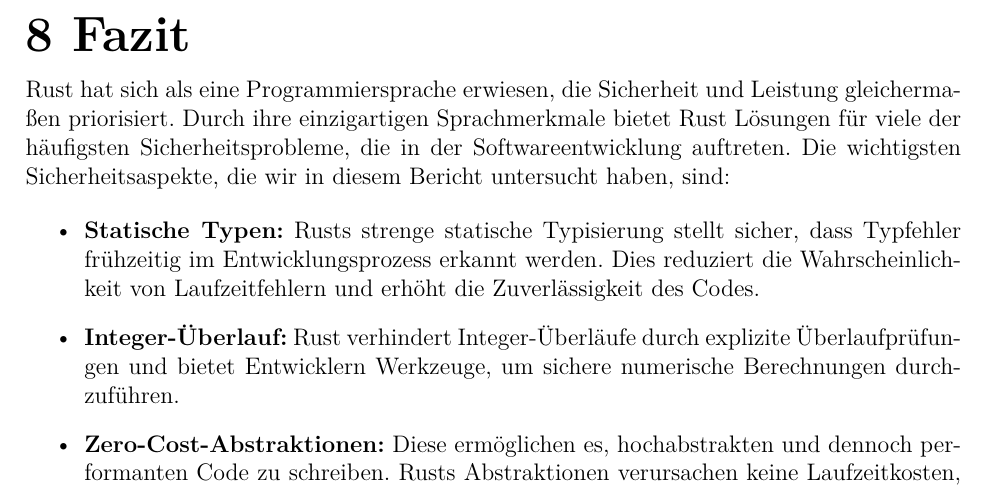
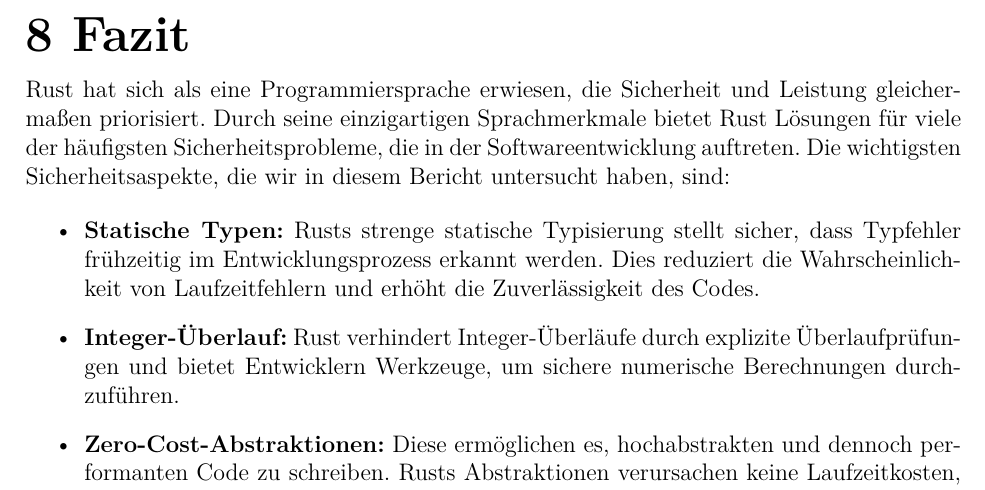
Before and after one commit to TheJerryFox/SwSecReport, a LaTeX thesis (thesis.tex, which reads content/8_conclusion.tex): part of page 17 of 21, cut so that both start at the same text. Compiled offline with pdfLaTeX.

Commit message:
Update 8_conclusion.tex

```diff
--- a/content/8_conclusion.tex
+++ b/content/8_conclusion.tex
@@ -1,7 +1,7 @@
 \chapter{Fazit}
 
 Rust hat sich als eine Programmiersprache erwiesen, die Sicherheit und Leistung gleichermaßen priorisiert.
-Durch ihre einzigartigen Sprachmerkmale bietet Rust Lösungen für viele der häufigsten Sicherheitsprobleme, die in der Softwareentwicklung auftreten.
+Durch seine einzigartigen Sprachmerkmale bietet Rust Lösungen für viele der häufigsten Sicherheitsprobleme, die in der Softwareentwicklung auftreten.
 Die wichtigsten Sicherheitsaspekte, die wir in diesem Bericht untersucht haben, sind:
 
 \begin{itemize}
```
